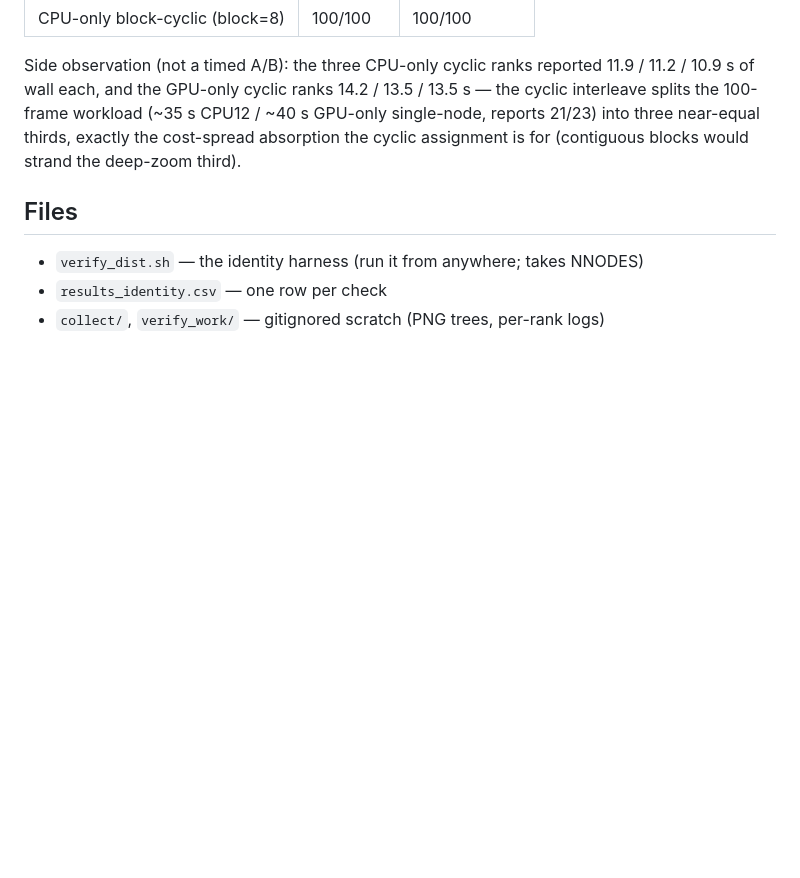
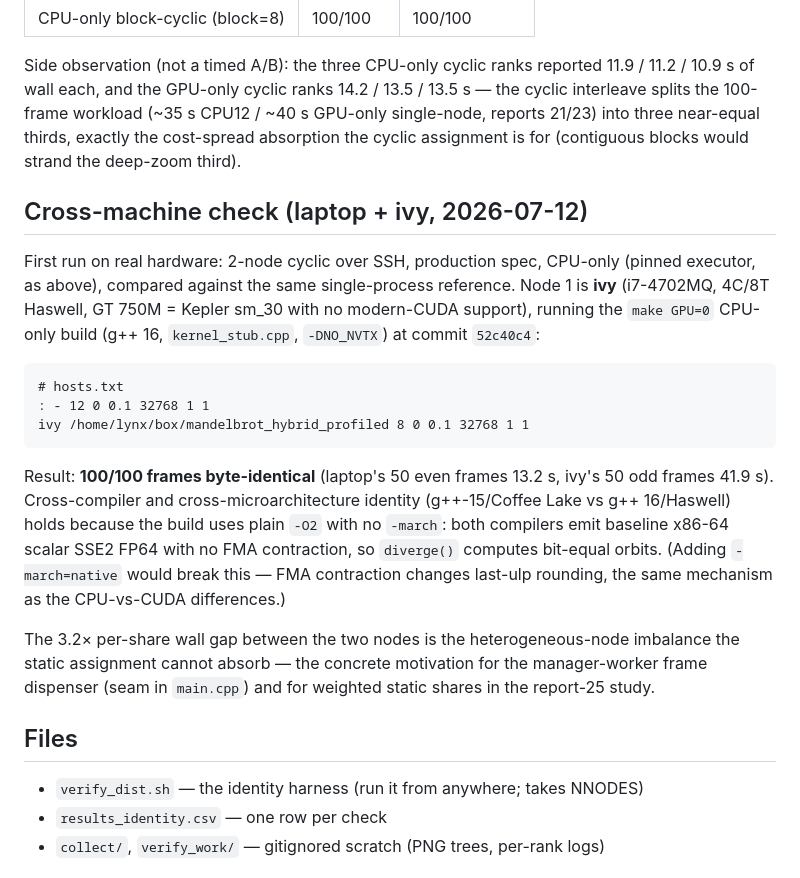
Before and after one commit to MFSaavedra/mandelbrot_hybrid_profiled, a Markdown page: experiments/25-frame-distribution/README.md, the part around the change. Drawn GitHub-style; blank space fills up the shorter version.

Commit message:
exp-25: cross-machine identity — laptop+ivy 2-node production run 100/100 byte-identical
ivy (Haswell 8T, GPU=0 build, g++ 16) renders the odd frames, laptop the
even: all 100 cmp-identical to the single-process reference. Identity holds
cross-compiler/cross-uarch because -O2 without -march emits baseline SSE2
FP64 with no FMA contraction. Ivy's share took 3.2x the laptop's (41.9 vs
13.2 s) — the heterogeneous imbalance motivating the dispenser seam.

````diff
--- a/experiments/25-frame-distribution/README.md
+++ b/experiments/25-frame-distribution/README.md
@@ -61,6 +61,33 @@ Side observation (not a timed A/B): the three CPU-only cyclic ranks reported
 near-equal thirds, exactly the cost-spread absorption the cyclic assignment
 is for (contiguous blocks would strand the deep-zoom third).
 
+## Cross-machine check (laptop + ivy, 2026-07-12)
+
+First run on real hardware: 2-node cyclic over SSH, production spec, CPU-only
+(pinned executor, as above), compared against the same single-process
+reference. Node 1 is **ivy** (i7-4702MQ, 4C/8T Haswell, GT 750M = Kepler
+sm_30 with no modern-CUDA support), running the `make GPU=0` CPU-only build
+(g++ 16, `kernel_stub.cpp`, `-DNO_NVTX`) at commit `52c40c4`:
+
+```
+# hosts.txt
+: - 12 0 0.1 32768 1 1
+ivy /home/lynx/box/mandelbrot_hybrid_profiled 8 0 0.1 32768 1 1
+```
+
+Result: **100/100 frames byte-identical** (laptop's 50 even frames 13.2 s,
+ivy's 50 odd frames 41.9 s). Cross-compiler and cross-microarchitecture
+identity (g++-15/Coffee Lake vs g++ 16/Haswell) holds because the build uses
+plain `-O2` with no `-march`: both compilers emit baseline x86-64 scalar SSE2
+FP64 with no FMA contraction, so `diverge()` computes bit-equal orbits.
+(Adding `-march=native` would break this — FMA contraction changes last-ulp
+rounding, the same mechanism as the CPU-vs-CUDA differences.)
+
+The 3.2× per-share wall gap between the two nodes is the heterogeneous-node
+imbalance the static assignment cannot absorb — the concrete motivation for
+the manager-worker frame dispenser (seam in `main.cpp`) and for weighted
+static shares in the report-25 study.
+
 ## Files
 
 - `verify_dist.sh` — the identity harness (run it from anywhere; takes NNODES)
````
Also changed, not shown: CLAUDE.md (+6 -3 lines).
